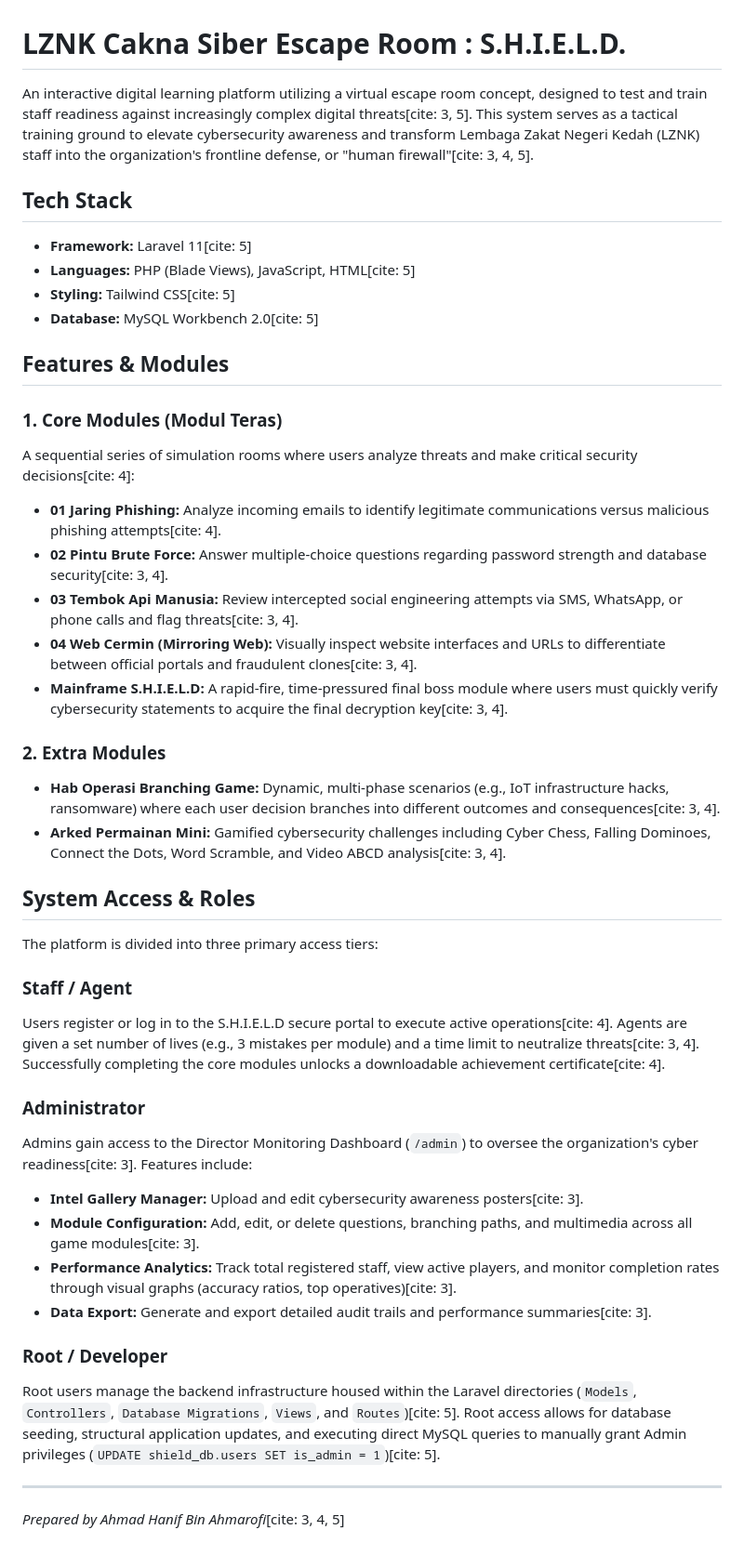
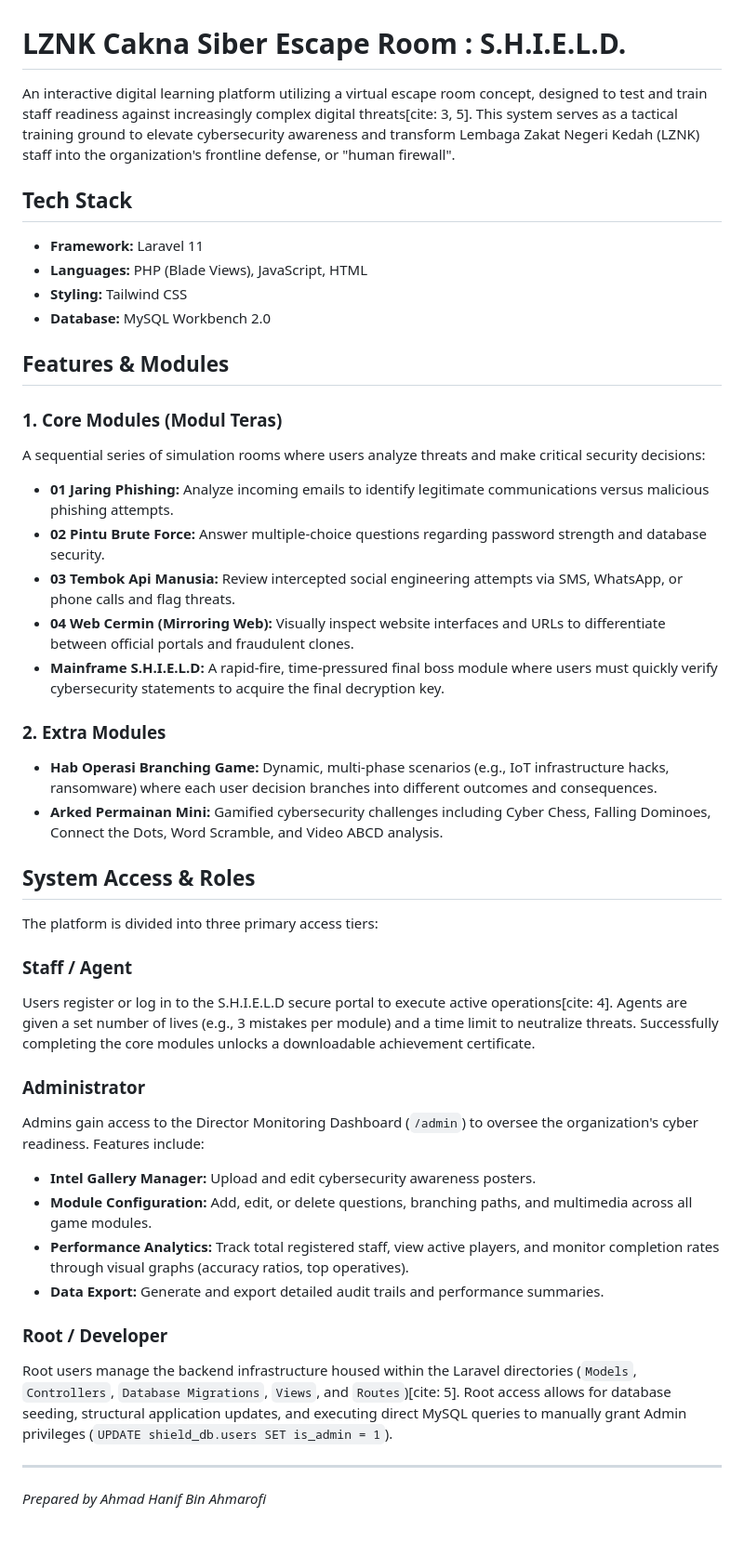
Before and after one commit to hanifahmarofi/lznk-cakna-siber-escape-room, a Markdown page: README.md, the part around the change. Shown at 93% size. Drawn GitHub-style.

```diff
--- a/README.md
+++ b/README.md
@@ -1,43 +1,43 @@
 # LZNK Cakna Siber Escape Room : S.H.I.E.L.D.
 
-An interactive digital learning platform utilizing a virtual escape room concept, designed to test and train staff readiness against increasingly complex digital threats[cite: 3, 5]. This system serves as a tactical training ground to elevate cybersecurity awareness and transform Lembaga Zakat Negeri Kedah (LZNK) staff into the organization's frontline defense, or "human firewall"[cite: 3, 4, 5].
+An interactive digital learning platform utilizing a virtual escape room concept, designed to test and train staff readiness against increasingly complex digital threats[cite: 3, 5]. This system serves as a tactical training ground to elevate cybersecurity awareness and transform Lembaga Zakat Negeri Kedah (LZNK) staff into the organization's frontline defense, or "human firewall".
 
 ## Tech Stack
-* **Framework:** Laravel 11[cite: 5]
-* **Languages:** PHP (Blade Views), JavaScript, HTML[cite: 5]
-* **Styling:** Tailwind CSS[cite: 5]
-* **Database:** MySQL Workbench 2.0[cite: 5]
+* **Framework:** Laravel 11
+* **Languages:** PHP (Blade Views), JavaScript, HTML
+* **Styling:** Tailwind CSS
+* **Database:** MySQL Workbench 2.0
 
 ## Features & Modules
 
 ### 1. Core Modules (Modul Teras)
-A sequential series of simulation rooms where users analyze threats and make critical security decisions[cite: 4]:
-* **01 Jaring Phishing:** Analyze incoming emails to identify legitimate communications versus malicious phishing attempts[cite: 4].
-* **02 Pintu Brute Force:** Answer multiple-choice questions regarding password strength and database security[cite: 3, 4].
-* **03 Tembok Api Manusia:** Review intercepted social engineering attempts via SMS, WhatsApp, or phone calls and flag threats[cite: 3, 4].
-* **04 Web Cermin (Mirroring Web):** Visually inspect website interfaces and URLs to differentiate between official portals and fraudulent clones[cite: 3, 4].
-* **Mainframe S.H.I.E.L.D:** A rapid-fire, time-pressured final boss module where users must quickly verify cybersecurity statements to acquire the final decryption key[cite: 3, 4].
+A sequential series of simulation rooms where users analyze threats and make critical security decisions:
+* **01 Jaring Phishing:** Analyze incoming emails to identify legitimate communications versus malicious phishing attempts.
+* **02 Pintu Brute Force:** Answer multiple-choice questions regarding password strength and database security.
+* **03 Tembok Api Manusia:** Review intercepted social engineering attempts via SMS, WhatsApp, or phone calls and flag threats.
+* **04 Web Cermin (Mirroring Web):** Visually inspect website interfaces and URLs to differentiate between official portals and fraudulent clones.
+* **Mainframe S.H.I.E.L.D:** A rapid-fire, time-pressured final boss module where users must quickly verify cybersecurity statements to acquire the final decryption key.
 
 ### 2. Extra Modules
-* **Hab Operasi Branching Game:** Dynamic, multi-phase scenarios (e.g., IoT infrastructure hacks, ransomware) where each user decision branches into different outcomes and consequences[cite: 3, 4].
-* **Arked Permainan Mini:** Gamified cybersecurity challenges including Cyber Chess, Falling Dominoes, Connect the Dots, Word Scramble, and Video ABCD analysis[cite: 3, 4].
+* **Hab Operasi Branching Game:** Dynamic, multi-phase scenarios (e.g., IoT infrastructure hacks, ransomware) where each user decision branches into different outcomes and consequences.
+* **Arked Permainan Mini:** Gamified cybersecurity challenges including Cyber Chess, Falling Dominoes, Connect the Dots, Word Scramble, and Video ABCD analysis.
 
 ## System Access & Roles
 
 The platform is divided into three primary access tiers:
 
 ### Staff / Agent
-Users register or log in to the S.H.I.E.L.D secure portal to execute active operations[cite: 4]. Agents are given a set number of lives (e.g., 3 mistakes per module) and a time limit to neutralize threats[cite: 3, 4]. Successfully completing the core modules unlocks a downloadable achievement certificate[cite: 4].
+Users register or log in to the S.H.I.E.L.D secure portal to execute active operations[cite: 4]. Agents are given a set number of lives (e.g., 3 mistakes per module) and a time limit to neutralize threats. Successfully completing the core modules unlocks a downloadable achievement certificate.
 
 ### Administrator
-Admins gain access to the Director Monitoring Dashboard (`/admin`) to oversee the organization's cyber readiness[cite: 3]. Features include:
-* **Intel Gallery Manager:** Upload and edit cybersecurity awareness posters[cite: 3].
-* **Module Configuration:** Add, edit, or delete questions, branching paths, and multimedia across all game modules[cite: 3].
-* **Performance Analytics:** Track total registered staff, view active players, and monitor completion rates through visual graphs (accuracy ratios, top operatives)[cite: 3].
-* **Data Export:** Generate and export detailed audit trails and performance summaries[cite: 3].
+Admins gain access to the Director Monitoring Dashboard (`/admin`) to oversee the organization's cyber readiness. Features include:
+* **Intel Gallery Manager:** Upload and edit cybersecurity awareness posters.
+* **Module Configuration:** Add, edit, or delete questions, branching paths, and multimedia across all game modules.
+* **Performance Analytics:** Track total registered staff, view active players, and monitor completion rates through visual graphs (accuracy ratios, top operatives).
+* **Data Export:** Generate and export detailed audit trails and performance summaries.
 
 ### Root / Developer
-Root users manage the backend infrastructure housed within the Laravel directories (`Models`, `Controllers`, `Database Migrations`, `Views`, and `Routes`)[cite: 5]. Root access allows for database seeding, structural application updates, and executing direct MySQL queries to manually grant Admin privileges (`UPDATE shield_db.users SET is_admin = 1`)[cite: 5].
+Root users manage the backend infrastructure housed within the Laravel directories (`Models`, `Controllers`, `Database Migrations`, `Views`, and `Routes`)[cite: 5]. Root access allows for database seeding, structural application updates, and executing direct MySQL queries to manually grant Admin privileges (`UPDATE shield_db.users SET is_admin = 1`).
 
 ---
-*Prepared by Ahmad Hanif Bin Ahmarofi*[cite: 3, 4, 5]
+*Prepared by Ahmad Hanif Bin Ahmarofi*
```
